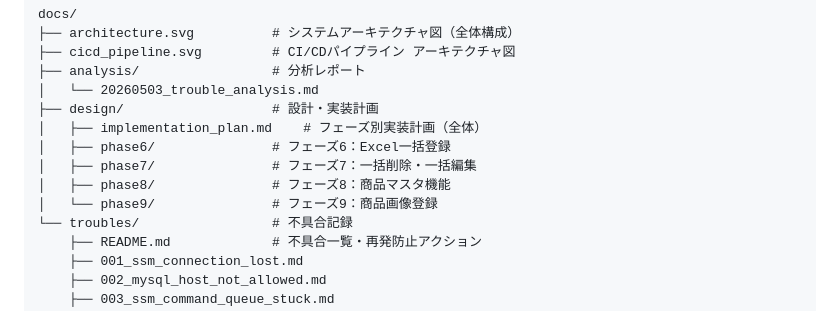
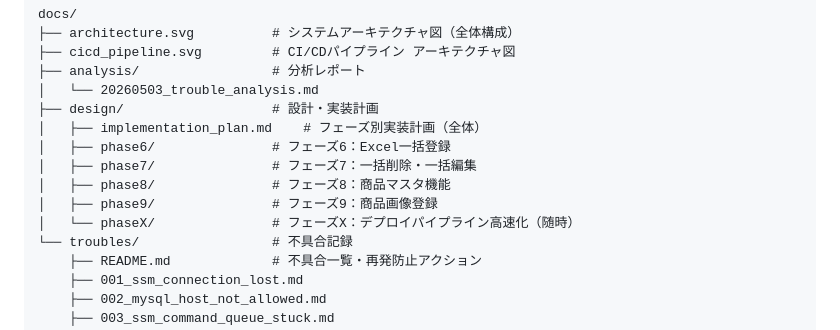
Before and after one commit to Tetsu0222/amazia, a Markdown page: README.md, the part around the change. Rendered like a GitHub page.

Commit message:
docs: フェーズXとしてデプロイパイプライン高速化の設計ドキュメントを追加
Co-Authored-By: Claude Sonnet 4.6 <noreply@anthropic.com>

```diff
--- a/README.md
+++ b/README.md
@@ -74,7 +74,8 @@ docs/
 │   ├── phase6/               # フェーズ6：Excel一括登録
 │   ├── phase7/               # フェーズ7：一括削除・一括編集
 │   ├── phase8/               # フェーズ8：商品マスタ機能
-│   └── phase9/               # フェーズ9：商品画像登録
+│   ├── phase9/               # フェーズ9：商品画像登録
+│   └── phaseX/               # フェーズX：デプロイパイプライン高速化（随時）
 └── troubles/                 # 不具合記録
     ├── README.md             # 不具合一覧・再発防止アクション
     ├── 001_ssm_connection_lost.md
```
Also changed, not shown: docs/design/implementation_plan.md (+1 -0 lines), 1 other file.
